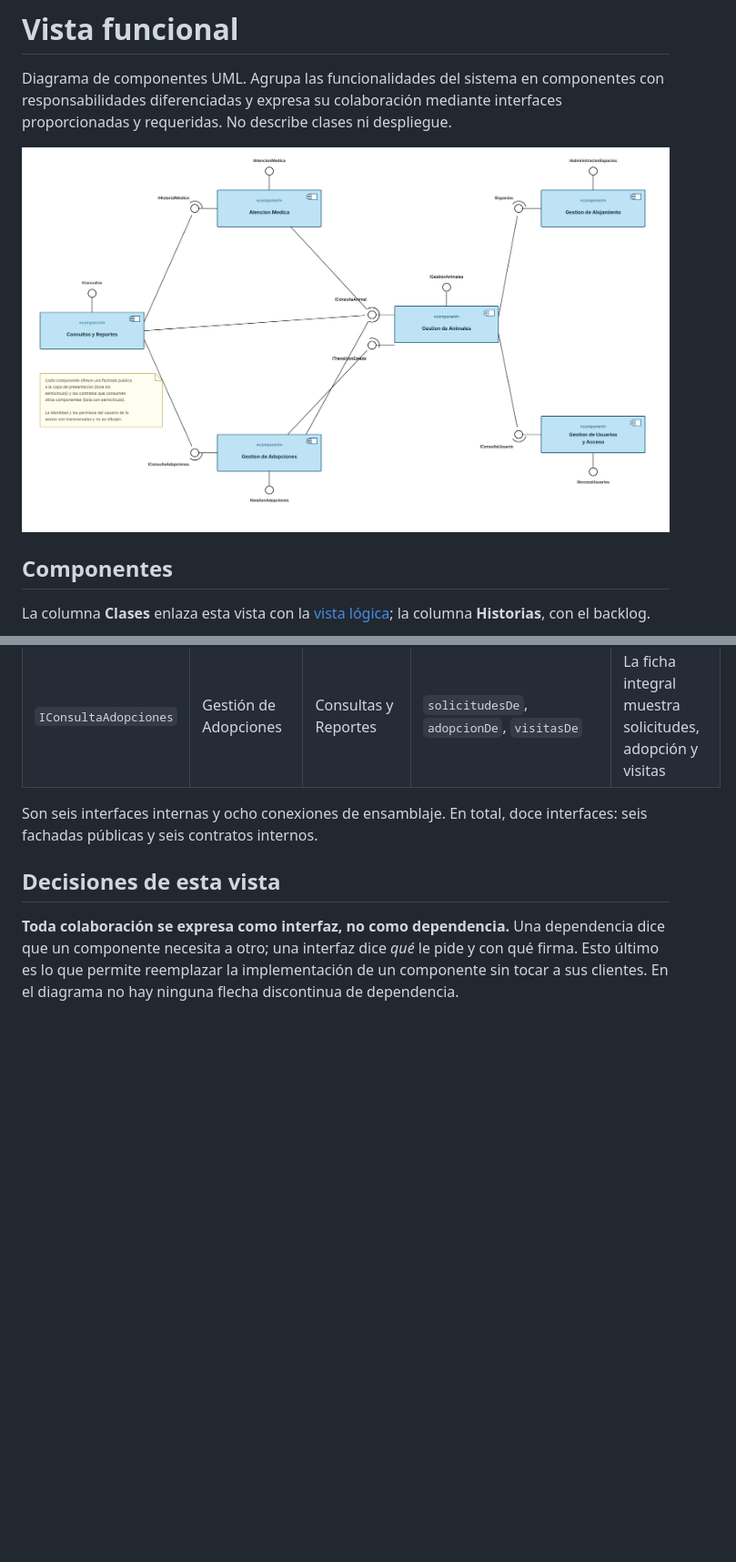
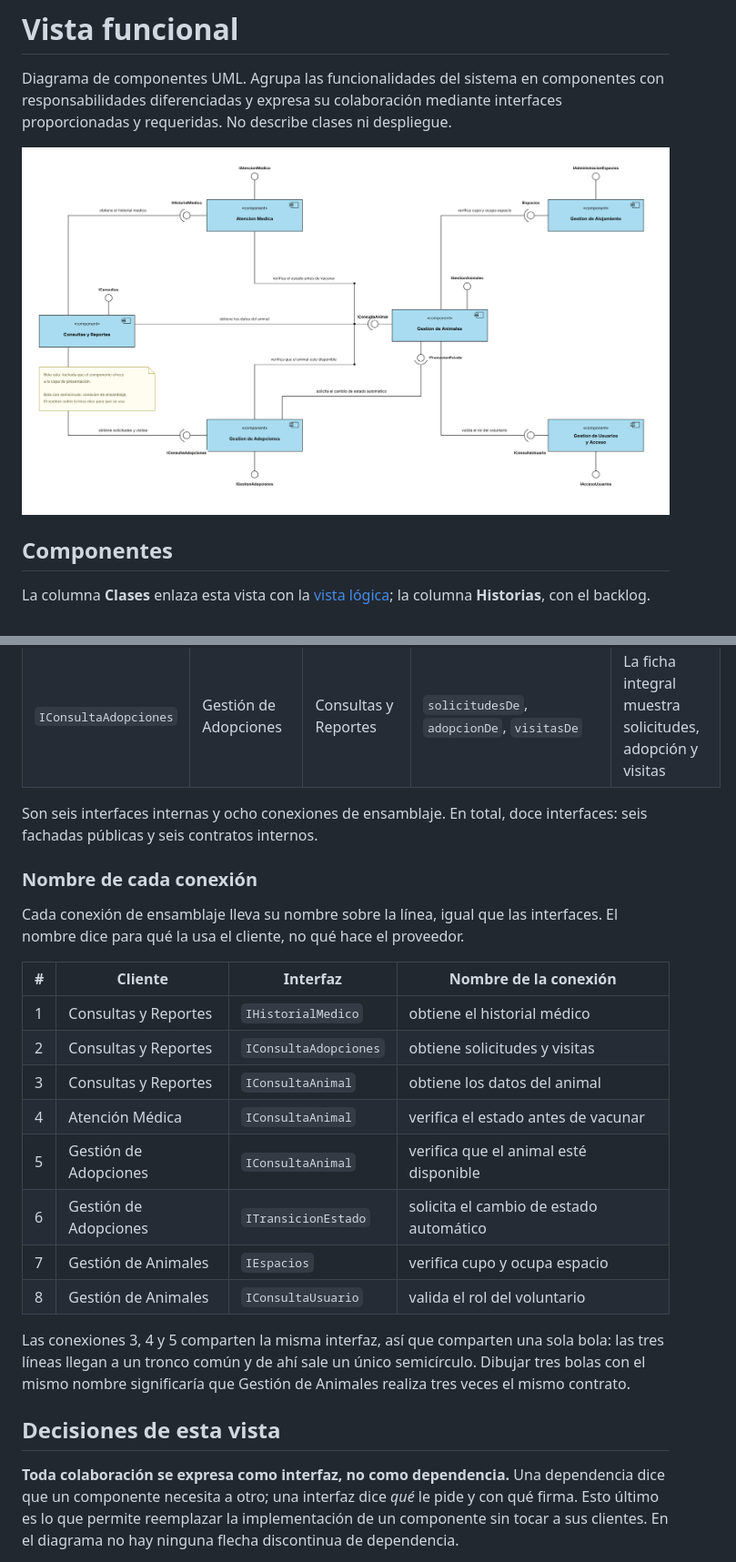
Before and after one commit to LGcodeucc25/ProyectoDiseno, a Markdown page: docs/vista-funcional.md, 2 parts joined by grey strips. Shown at 91% size. GitHub-like rendering; pictures changed too: docs/diagramas/vista-funcional.png; blank space fills up the shorter version.

Commit message:
Vista funcional con trazado ortogonal y conexiones nombradas

```diff
--- a/docs/vista-funcional.md
+++ b/docs/vista-funcional.md
@@ -45,6 +45,23 @@ Son los contratos entre componentes. En el diagrama cada una se dibuja con una s
 
 Son seis interfaces internas y ocho conexiones de ensamblaje. En total, doce interfaces: seis fachadas públicas y seis contratos internos.
 
+### Nombre de cada conexión
+
+Cada conexión de ensamblaje lleva su nombre sobre la línea, igual que las interfaces. El nombre dice para qué la usa el cliente, no qué hace el proveedor.
+
+| # | Cliente | Interfaz | Nombre de la conexión |
+|---|---|---|---|
+| 1 | Consultas y Reportes | `IHistorialMedico` | obtiene el historial médico |
+| 2 | Consultas y Reportes | `IConsultaAdopciones` | obtiene solicitudes y visitas |
+| 3 | Consultas y Reportes | `IConsultaAnimal` | obtiene los datos del animal |
+| 4 | Atención Médica | `IConsultaAnimal` | verifica el estado antes de vacunar |
+| 5 | Gestión de Adopciones | `IConsultaAnimal` | verifica que el animal esté disponible |
+| 6 | Gestión de Adopciones | `ITransicionEstado` | solicita el cambio de estado automático |
+| 7 | Gestión de Animales | `IEspacios` | verifica cupo y ocupa espacio |
+| 8 | Gestión de Animales | `IConsultaUsuario` | valida el rol del voluntario |
+
+Las conexiones 3, 4 y 5 comparten la misma interfaz, así que comparten una sola bola: las tres líneas llegan a un tronco común y de ahí sale un único semicírculo. Dibujar tres bolas con el mismo nombre significaría que Gestión de Animales realiza tres veces el mismo contrato.
+
 ## Decisiones de esta vista
 
 **Toda colaboración se expresa como interfaz, no como dependencia.** Una dependencia dice que un componente necesita a otro; una interfaz dice *qué* le pide y con qué firma. Esto último es lo que permite reemplazar la implementación de un componente sin tocar a sus clientes. En el diagrama no hay ninguna flecha discontinua de dependencia.
```
Also changed, not shown: other parts of docs/vista-funcional.md (+1 -1 lines).
